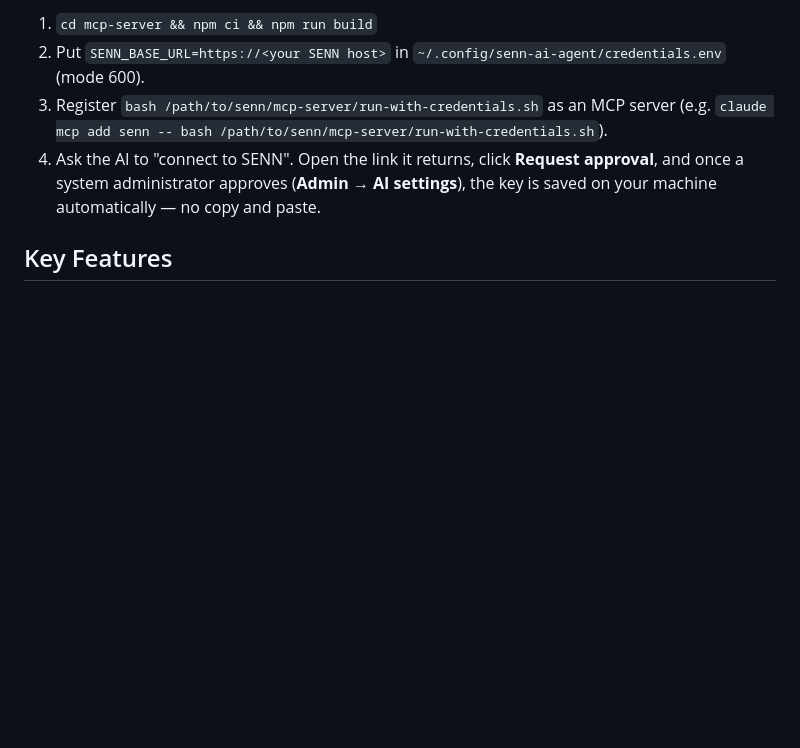
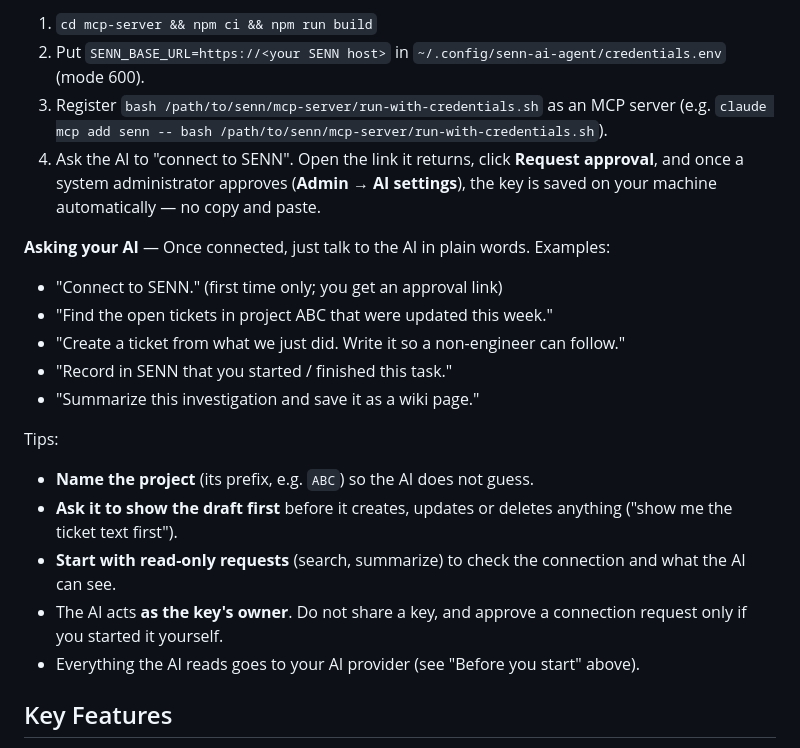
Before and after one commit to macplanning-labs/senn, a Markdown page: README.md, the part around the change. Drawn GitHub-style; blank space fills up the shorter version.

Commit message:
docs(readme): MCP の「AI への頼み方」とコツを足す
Co-Authored-By: Claude Sonnet 5.5 <noreply@anthropic.com>

```diff
--- a/README.md
+++ b/README.md
@@ -115,6 +115,20 @@ From a ticket, click **Ask AI**, and Claude Code works on it in an isolated cont
 3. Register `bash /path/to/senn/mcp-server/run-with-credentials.sh` as an MCP server (e.g. `claude mcp add senn -- bash /path/to/senn/mcp-server/run-with-credentials.sh`).
 4. Ask the AI to "connect to SENN". Open the link it returns, click **Request approval**, and once a system administrator approves (**Admin → AI settings**), the key is saved on your machine automatically — no copy and paste.
 
+**Asking your AI** — Once connected, just talk to the AI in plain words. Examples:
+- "Connect to SENN." (first time only; you get an approval link)
+- "Find the open tickets in project ABC that were updated this week."
+- "Create a ticket from what we just did. Write it so a non-engineer can follow."
+- "Record in SENN that you started / finished this task."
+- "Summarize this investigation and save it as a wiki page."
+
+Tips:
+- **Name the project** (its prefix, e.g. `ABC`) so the AI does not guess.
+- **Ask it to show the draft first** before it creates, updates or deletes anything ("show me the ticket text first").
+- **Start with read-only requests** (search, summarize) to check the connection and what the AI can see.
+- The AI acts **as the key's owner**. Do not share a key, and approve a connection request only if you started it yourself.
+- Everything the AI reads goes to your AI provider (see "Before you start" above).
+
 ## Key Features
 
 - **Ticket management** — issues/tickets with status, priority, labels, assignees, threaded comments (with @mentions), and Linear-style keyboard navigation
```
